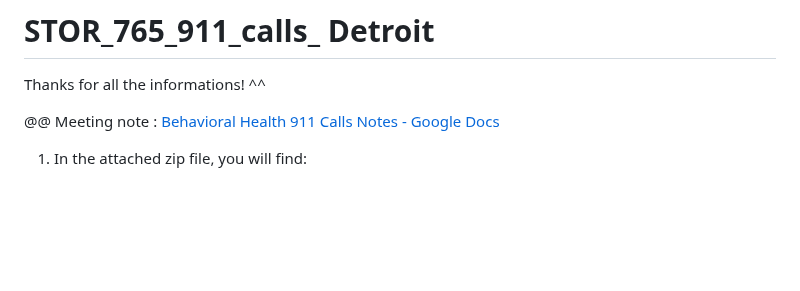
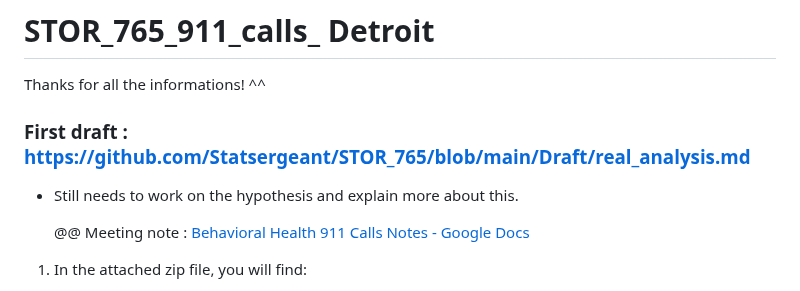
Before and after one commit to Statsergeant/STOR_765, a Markdown page: README.md, the part around the change. GitHub-like rendering; blank space fills up the shorter version.

```diff
--- a/README.md
+++ b/README.md
@@ -1,6 +1,12 @@
 # STOR_765_911_calls_ Detroit
 
    Thanks for all the informations! ^^
+
+### First draft : https://github.com/Statsergeant/STOR_765/blob/main/Draft/real_analysis.md
+
+- Still needs to work on the hypothesis and explain more about this.
+
+
 
    @@ Meeting note : [Behavioral Health 911 Calls Notes - Google Docs](https://docs.google.com/document/d/18fq7AWVNhskYoM3dm362KyvO4PeQoHaOWQn040oQyCA/edit)
 
```
